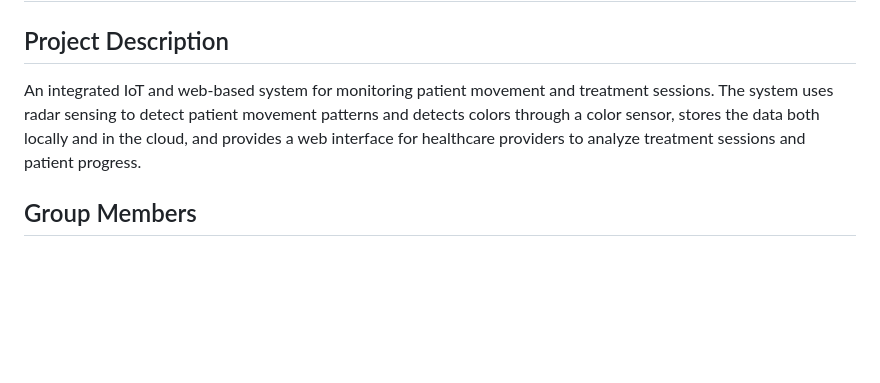
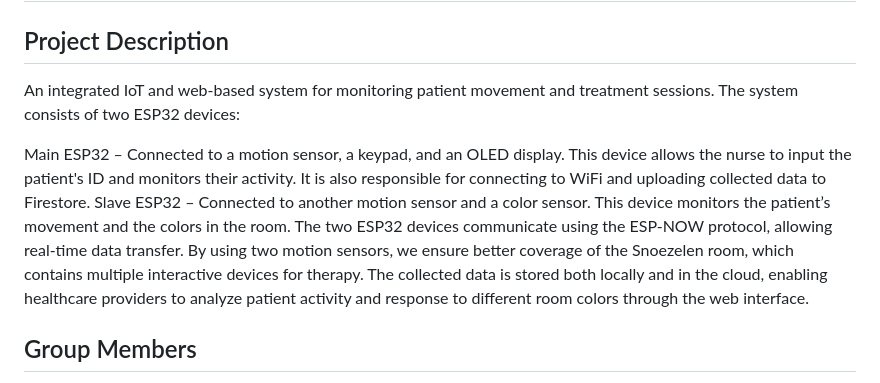
Before and after one commit to BasharAbuLeil/W25_presenceMonitoring, a Markdown page: README.md, the part around the change. Rendered like a GitHub page; blank space fills up the shorter version.

```diff
--- a/README.md
+++ b/README.md
@@ -2,7 +2,11 @@
 # Movement Detection and Treatment Monitoring System
 
 ## Project Description
-An integrated IoT and web-based system for monitoring patient movement and treatment sessions. The system uses radar sensing to detect patient movement patterns and detects colors through a color sensor, stores the data both locally and in the cloud, and provides a web interface for healthcare providers to analyze treatment sessions and patient progress.
+An integrated IoT and web-based system for monitoring patient movement and treatment sessions. The system consists of two ESP32 devices:
+
+Main ESP32 – Connected to a motion sensor, a keypad, and an OLED display. This device allows the nurse to input the patient's ID and monitors their activity. It is also responsible for connecting to WiFi and uploading collected data to Firestore.
+Slave ESP32 – Connected to another motion sensor and a color sensor. This device monitors the patient’s movement and the colors in the room.
+The two ESP32 devices communicate using the ESP-NOW protocol, allowing real-time data transfer. By using two motion sensors, we ensure better coverage of the Snoezelen room, which contains multiple interactive devices for therapy. The collected data is stored both locally and in the cloud, enabling healthcare providers to analyze patient activity and response to different room colors through the web interface.
 
 ## Group Members
 - Bashar Abu Leil
```
